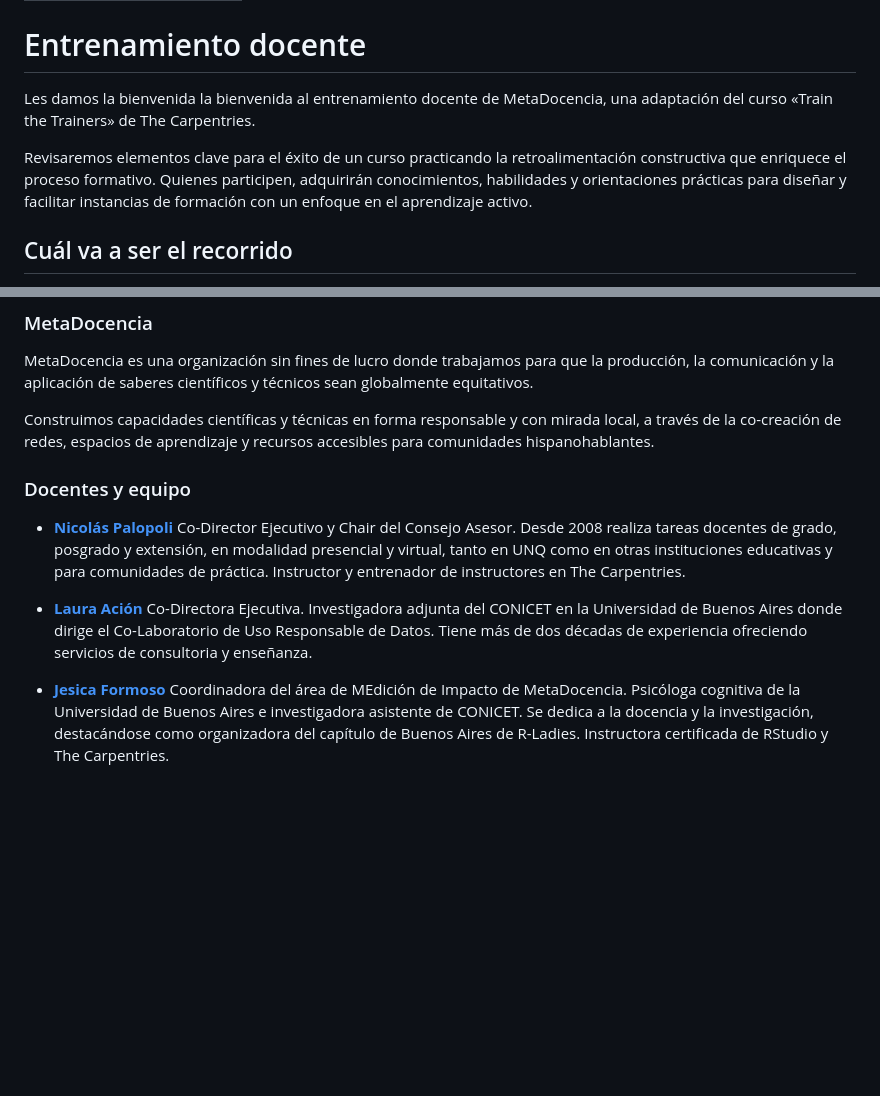
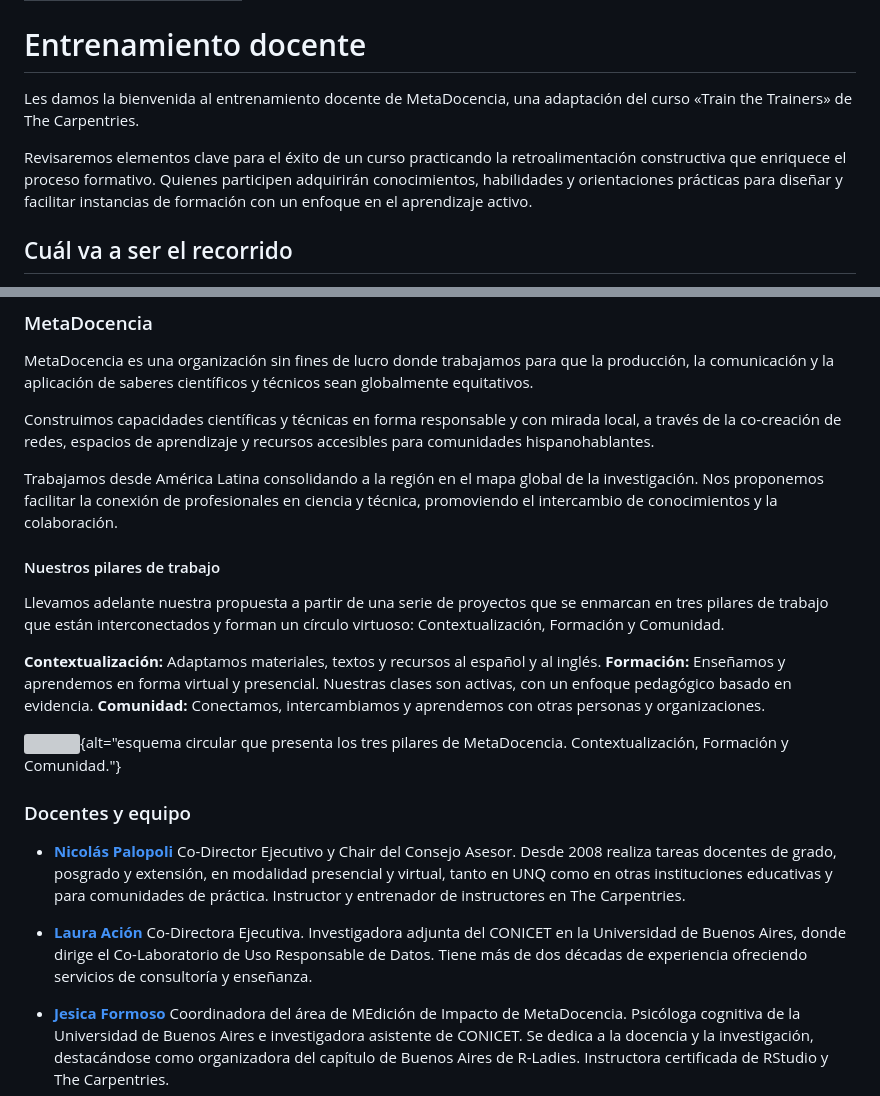
Before and after one commit to MetaDocencia/entrenamiento-docente, a Markdown page: index.md, 2 parts joined by grey strips. Drawn GitHub-style; blank space fills up the shorter version; grey boxes are pictures that could not be loaded.

```diff
--- a/index.md
+++ b/index.md
@@ -4,9 +4,9 @@ site: sandpaper::sandpaper_site
 
 # Entrenamiento docente
 
-Les damos la bienvenida la bienvenida al entrenamiento docente de MetaDocencia, una adaptación del curso «Train the Trainers» de The Carpentries.
+Les damos la bienvenida al entrenamiento docente de MetaDocencia, una adaptación del curso «Train the Trainers» de The Carpentries.
 
-Revisaremos elementos clave para el éxito de un curso practicando la retroalimentación constructiva que enriquece el proceso formativo. Quienes participen, adquirirán conocimientos, habilidades y orientaciones prácticas para diseñar y facilitar instancias de formación con un enfoque en el aprendizaje activo.
+Revisaremos elementos clave para el éxito de un curso practicando la retroalimentación constructiva que enriquece el proceso formativo. Quienes participen adquirirán conocimientos, habilidades y orientaciones prácticas para diseñar y facilitar instancias de formación con un enfoque en el aprendizaje activo.
 
 ## Cuál va a ser el recorrido
 
@@ -29,11 +29,23 @@ MetaDocencia es una organización sin fines de lucro donde trabajamos para que l
 
 Construimos capacidades científicas y técnicas en forma responsable y con mirada local, a través de la co-creación de redes, espacios de aprendizaje y recursos accesibles para comunidades hispanohablantes.
 
+Trabajamos desde América Latina consolidando a la región en el mapa global de la investigación. Nos proponemos facilitar la conexión de profesionales en ciencia y técnica, promoviendo el intercambio de conocimientos y la colaboración.
+
+#### Nuestros pilares de trabajo
+
+Llevamos adelante nuestra propuesta a partir de una serie de proyectos que se enmarcan en tres pilares de trabajo que están interconectados y forman un círculo virtuoso: Contextualización, Formación y Comunidad.
+
+**Contextualización:** Adaptamos materiales, textos y recursos al español y al inglés.
+**Formación:** Enseñamos y aprendemos en forma virtual y presencial. Nuestras clases son activas, con un enfoque pedagógico basado en evidencia.
+**Comunidad:** Conectamos, intercambiamos y aprendemos con otras personas y organizaciones.
+
+![](fig/pilares_ES.jpg){alt="esquema circular que presenta los tres pilares de MetaDocencia. Contextualización, Formación y Comunidad."}
+
 ### Docentes y equipo
 
 - **[Nicolás Palopoli](https://www.metadocencia.org/authors/npalopoli/)** Co-Director Ejecutivo y Chair del Consejo Asesor. Desde 2008 realiza tareas docentes de grado, posgrado y extensión, en modalidad presencial y virtual, tanto en UNQ como en otras instituciones educativas y para comunidades de práctica. Instructor y entrenador de instructores en The Carpentries.
 
-- **[Laura Ación](https://www.metadocencia.org/authors/lacion/)** Co-Directora Ejecutiva. Investigadora adjunta del CONICET en la Universidad de Buenos Aires donde dirige el Co-Laboratorio de Uso Responsable de Datos. Tiene más de dos décadas de experiencia ofreciendo servicios de consultoria y enseñanza.
+- **[Laura Ación](https://www.metadocencia.org/authors/lacion/)** Co-Directora Ejecutiva. Investigadora adjunta del CONICET en la Universidad de Buenos Aires, donde dirige el Co-Laboratorio de Uso Responsable de Datos. Tiene más de dos décadas de experiencia ofreciendo servicios de consultoría y enseñanza.
 
 - **[Jesica Formoso](https://www.metadocencia.org/authors/jformoso/)** Coordinadora del área de MEdición de Impacto de MetaDocencia. Psicóloga cognitiva de la Universidad de Buenos Aires e investigadora asistente de CONICET. Se dedica a la docencia y la investigación, destacándose como organizadora del capítulo de Buenos Aires de R-Ladies. Instructora certificada de RStudio y The Carpentries.
 
```
